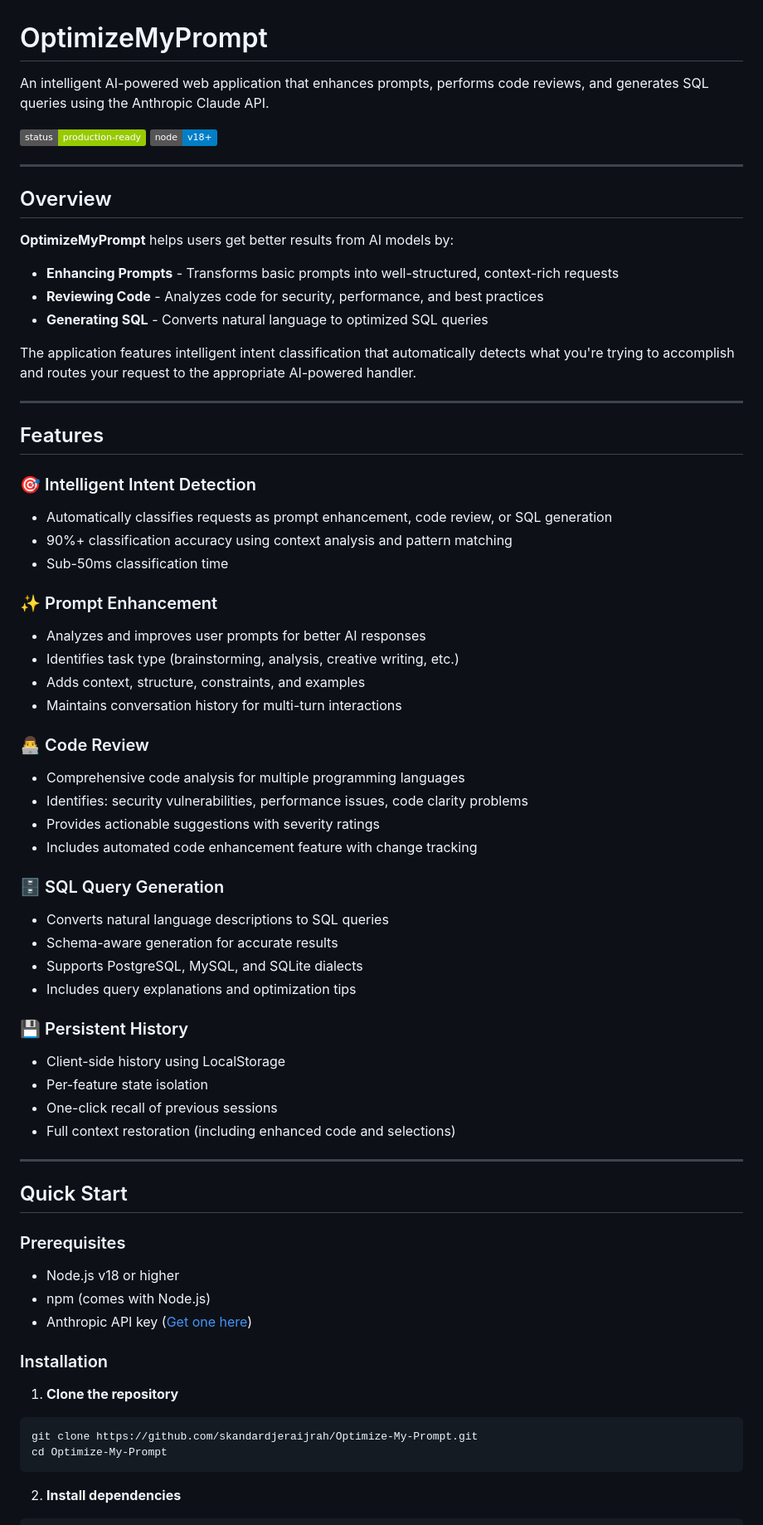
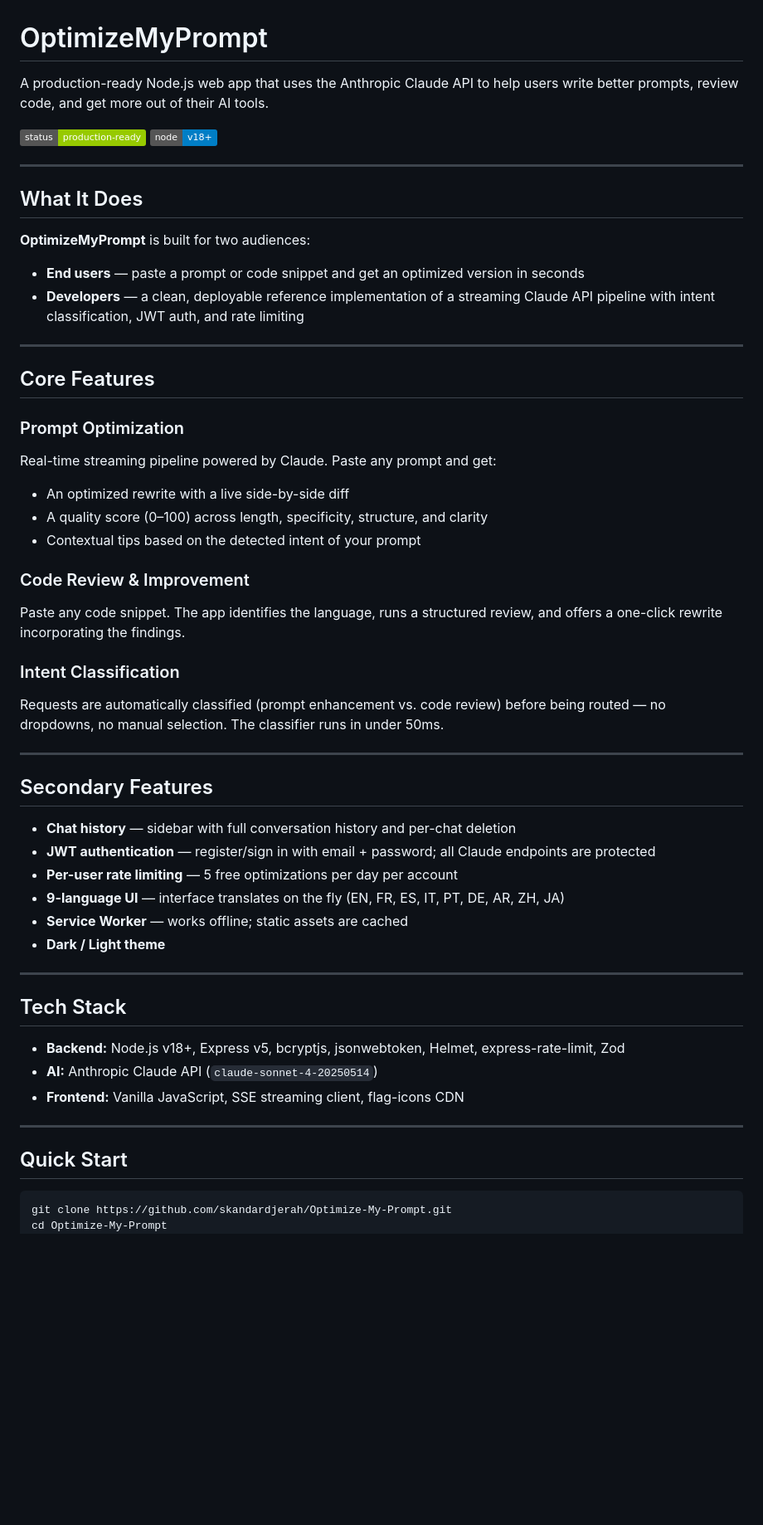
Before and after one commit to skandardjerah/Optimize-My-Prompt, a Markdown page: README.md, the part around one of its changes. Shown at 83% size. Rendered like a GitHub page; badges without logos; blank space fills up the shorter version.

Commit message:
docs: rewrite README to reflect current app state
Co-Authored-By: Claude Sonnet 4.6 <noreply@anthropic.com>

````diff
--- a/README.md
+++ b/README.md
@@ -1,71 +1,59 @@
 # OptimizeMyPrompt
 
-An intelligent AI-powered web application that enhances prompts, performs code reviews, and generates SQL queries using the Anthropic Claude API.
+A production-ready Node.js web app that uses the Anthropic Claude API to help users write better prompts, review code, and get more out of their AI tools.
 
 ![Status](https://img.shields.io/badge/status-production--ready-green)
 ![Node](https://img.shields.io/badge/node-v18%2B-blue)
 
 ---
 
-## Overview
+## What It Does
 
-**OptimizeMyPrompt** helps users get better results from AI models by:
-- **Enhancing Prompts** - Transforms basic prompts into well-structured, context-rich requests
-- **Reviewing Code** - Analyzes code for security, performance, and best practices
-- **Generating SQL** - Converts natural language to optimized SQL queries
+**OptimizeMyPrompt** is built for two audiences:
 
-The application features intelligent intent classification that automatically detects what you're trying to accomplish and routes your request to the appropriate AI-powered handler.
+- **End users** — paste a prompt or code snippet and get an optimized version in seconds
+- **Developers** — a clean, deployable reference implementation of a streaming Claude API pipeline with intent classification, JWT auth, and rate limiting
 
 ---
 
-## Features
+## Core Features
 
-### 🎯 Intelligent Intent Detection
-- Automatically classifies requests as prompt enhancement, code review, or SQL generation
-- 90%+ classification accuracy using context analysis and pattern matching
-- Sub-50ms classification time
+### Prompt Optimization
+Real-time streaming pipeline powered by Claude. Paste any prompt and get:
+- An optimized rewrite with a live side-by-side diff
+- A quality score (0–100) across length, specificity, structure, and clarity
+- Contextual tips based on the detected intent of your prompt
 
-### ✨ Prompt Enhancement
-- Analyzes and improves user prompts for better AI responses
-- Identifies task type (brainstorming, analysis, creative writing, etc.)
-- Adds context, structure, constraints, and examples
-- Maintains conversation history for multi-turn interactions
+### Code Review & Improvement
+Paste any code snippet. The app identifies the language, runs a structured review, and offers a one-click rewrite incorporating the findings.
 
-### 👨‍💻 Code Review
-- Comprehensive code analysis for multiple programming languages
-- Identifies: security vulnerabilities, performance issues, code clarity problems
-- Provides actionable suggestions with severity ratings
-- Includes automated code enhancement feature with change tracking
+### Intent Classification
+Requests are automatically classified (prompt enhancement vs. code review) before being routed — no dropdowns, no manual selection. The classifier runs in under 50ms.
 
-### 🗄️ SQL Query Generation
-- Converts natural language descriptions to SQL queries
-- Schema-aware generation for accurate results
-- Supports PostgreSQL, MySQL, and SQLite dialects
-- Includes query explanations and optimization tips
+---
 
-### 💾 Persistent History
-- Client-side history using LocalStorage
-- Per-feature state isolation
-- One-click recall of previous sessions
-- Full context restoration (including enhanced code and selections)
+## Secondary Features
+
+- **Chat history** — sidebar with full conversation history and per-chat deletion
+- **JWT authentication** — register/sign in with email + password; all Claude endpoints are protected
+- **Per-user rate limiting** — 5 free optimizations per day per account
+- **9-language UI** — interface translates on the fly (EN, FR, ES, IT, PT, DE, AR, ZH, JA)
+- **Service Worker** — works offline; static assets are cached
+- **Dark / Light theme**
+
+---
+
+## Tech Stack
+
+- **Backend:** Node.js v18+, Express v5, bcryptjs, jsonwebtoken, Helmet, express-rate-limit, Zod
+- **AI:** Anthropic Claude API (`claude-sonnet-4-20250514`)
+- **Frontend:** Vanilla JavaScript, SSE streaming client, flag-icons CDN
 
 ---
 
 ## Quick Start
 
-### Prerequisites
-- Node.js v18 or higher
-- npm (comes with Node.js)
-- Anthropic API key ([Get one here](https://console.anthropic.com/))
-
-### Installation
-
-1. **Clone the repository**
 ```bash
-git clone https://github.com/skandardjeraijrah/Optimize-My-Prompt.git
+git clone https://github.com/skandardjerah/Optimize-My-Prompt.git
 cd Optimize-My-Prompt
-```
-
-2. **Install dependencies**
-```bash
 npm install
````
Also changed, not shown: other parts of README.md (+69 -186 lines).
